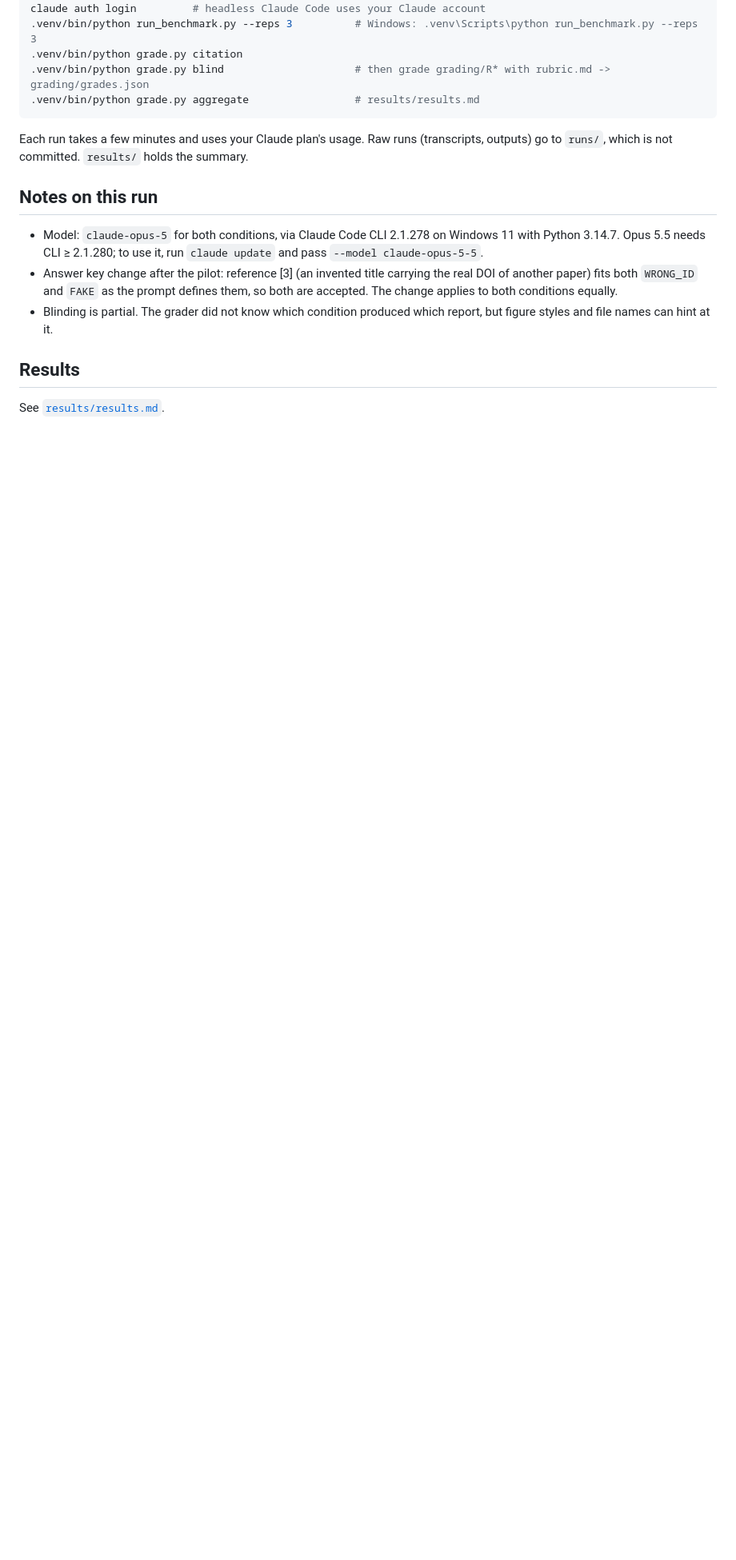
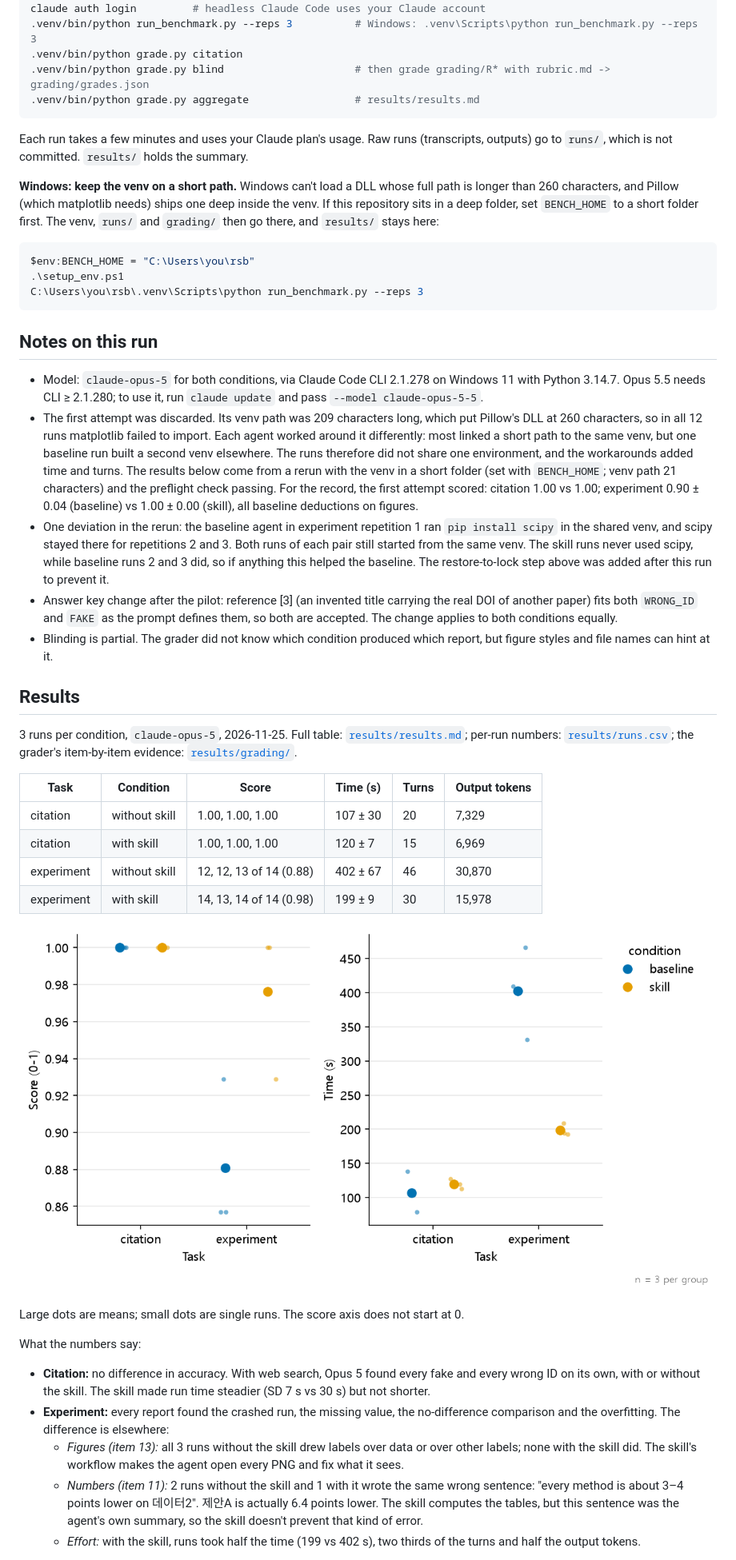
Before and after one commit to gwangmin5882-cloud/research-skills, a Markdown page: benchmark/README.md, the part around one of its changes. Shown at 80% size. GitHub-like rendering; pictures changed too: benchmark/results/comparison.png (added); blank space fills up the shorter version.

````diff
--- a/benchmark/README.md
+++ b/benchmark/README.md
@@ -38,12 +38,41 @@ claude auth login         # headless Claude Code uses your Claude account
 
 Each run takes a few minutes and uses your Claude plan's usage. Raw runs (transcripts, outputs) go to `runs/`, which is not committed. `results/` holds the summary.
 
+**Windows: keep the venv on a short path.** Windows can't load a DLL whose full path is longer than 260 characters, and Pillow (which matplotlib needs) ships one deep inside the venv. If this repository sits in a deep folder, set `BENCH_HOME` to a short folder first. The venv, `runs/` and `grading/` then go there, and `results/` stays here:
+
+```powershell
+$env:BENCH_HOME = "C:\Users\you\rsb"
+.\setup_env.ps1
+C:\Users\you\rsb\.venv\Scripts\python run_benchmark.py --reps 3
+```
+
 ## Notes on this run
 
 - Model: `claude-opus-5` for both conditions, via Claude Code CLI 2.1.278 on Windows 11 with Python 3.14.7. Opus 5.5 needs CLI ≥ 2.1.280; to use it, run `claude update` and pass `--model claude-opus-5-5`.
+- The first attempt was discarded. Its venv path was 209 characters long, which put Pillow's DLL at 260 characters, so in all 12 runs matplotlib failed to import. Each agent worked around it differently: most linked a short path to the same venv, but one baseline run built a second venv elsewhere. The runs therefore did not share one environment, and the workarounds added time and turns. The results below come from a rerun with the venv in a short folder (set with `BENCH_HOME`; venv path 21 characters) and the preflight check passing. For the record, the first attempt scored: citation 1.00 vs 1.00; experiment 0.90 ± 0.04 (baseline) vs 1.00 ± 0.00 (skill), all baseline deductions on figures.
+- One deviation in the rerun: the baseline agent in experiment repetition 1 ran `pip install scipy` in the shared venv, and scipy stayed there for repetitions 2 and 3. Both runs of each pair still started from the same venv. The skill runs never used scipy, while baseline runs 2 and 3 did, so if anything this helped the baseline. The restore-to-lock step above was added after this run to prevent it.
 - Answer key change after the pilot: reference [3] (an invented title carrying the real DOI of another paper) fits both `WRONG_ID` and `FAKE` as the prompt defines them, so both are accepted. The change applies to both conditions equally.
 - Blinding is partial. The grader did not know which condition produced which report, but figure styles and file names can hint at it.
 
 ## Results
 
-See [`results/results.md`](results/results.md).
+3 runs per condition, `claude-opus-5`, 2026-11-25. Full table: [`results/results.md`](results/results.md); per-run numbers: [`results/runs.csv`](results/runs.csv); the grader's item-by-item evidence: [`results/grading/`](results/grading/).
+
+| Task | Condition | Score | Time (s) | Turns | Output tokens |
+|---|---|---|---|---|---|
+| citation | without skill | 1.00, 1.00, 1.00 | 107 ± 30 | 20 | 7,329 |
+| citation | with skill | 1.00, 1.00, 1.00 | 120 ± 7 | 15 | 6,969 |
+| experiment | without skill | 12, 12, 13 of 14 (0.88) | 402 ± 67 | 46 | 30,870 |
+| experiment | with skill | 14, 13, 14 of 14 (0.98) | 199 ± 9 | 30 | 15,978 |
+
+![Score and time per run](results/comparison.png)
+
+Large dots are means; small dots are single runs. The score axis does not start at 0.
+
+What the numbers say:
+- **Citation:** no difference in accuracy. With web search, Opus 5 found every fake and every wrong ID on its own, with or without the skill. The skill made run time steadier (SD 7 s vs 30 s) but not shorter.
+- **Experiment:** every report found the crashed run, the missing value, the no-difference comparison and the overfitting. The difference is elsewhere:
+  - *Figures (item 13):* all 3 runs without the skill drew labels over data or over other labels; none with the skill did. The skill's workflow makes the agent open every PNG and fix what it sees.
+  - *Numbers (item 11):* 2 runs without the skill and 1 with it wrote the same wrong sentence: "every method is about 3–4 points lower on 데이터2". 제안A is actually 6.4 points lower. The skill computes the tables, but this sentence was the agent's own summary, so the skill doesn't prevent that kind of error.
+  - *Effort:* with the skill, runs took half the time (199 vs 402 s), two thirds of the turns and half the output tokens.
+
````
Also changed, not shown: other parts of benchmark/README.md (+2 -1 lines), README.md (+15 -0 lines), benchmark/results/results.md (added, +15 -0 lines), 13 other files.
